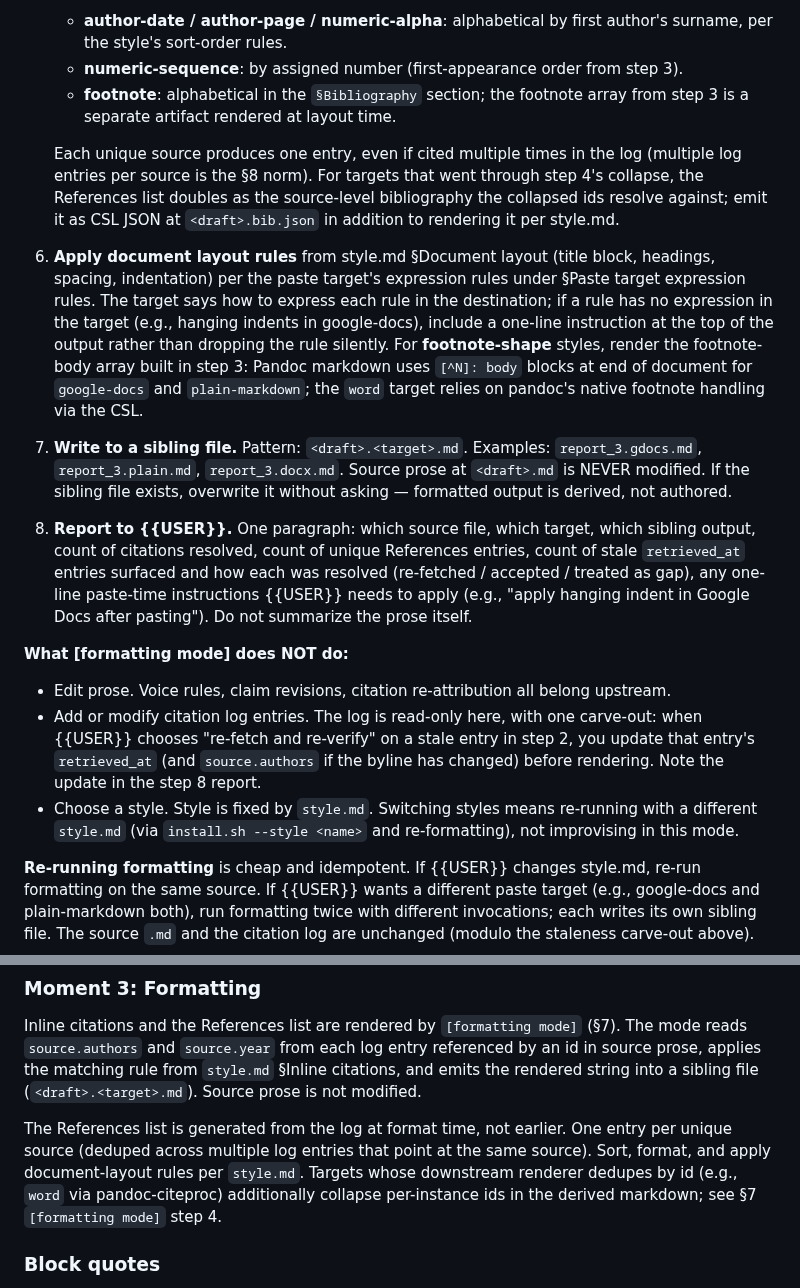
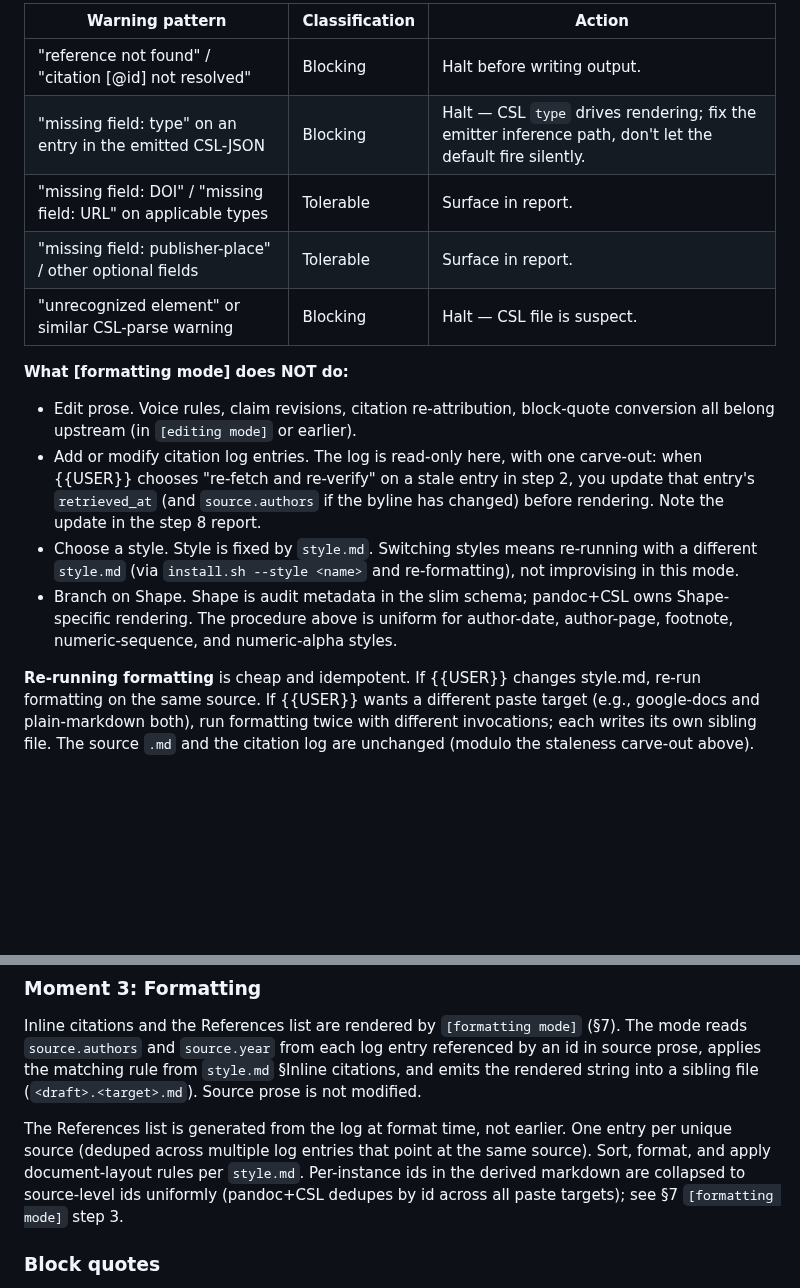
Before and after one commit to hayden1126/sourced, a Markdown page: templates/CLAUDE.md, 2 parts joined by grey strips. Drawn GitHub-style; blank space fills up the shorter version.

```diff
--- a/templates/CLAUDE.md
+++ b/templates/CLAUDE.md
@@ -389,17 +396,17 @@ Convert source prose with Pandoc-style citation IDs into a fully-rendered docume
 
-   - **author-date / author-page / numeric-alpha**: alphabetical by first author's surname, per the style's sort-order rules.
-   - **numeric-sequence**: by assigned number (first-appearance order from step 3).
-   - **footnote**: alphabetical in the `§Bibliography` section; the footnote array from step 3 is a separate artifact rendered at layout time.
-
-   Each unique source produces one entry, even if cited multiple times in the log (multiple log entries per source is the §8 norm). For targets that went through step 4's collapse, the References list doubles as the source-level bibliography the collapsed ids resolve against; emit it as CSL JSON at `<draft>.bib.json` in addition to rendering it per style.md.
-6. **Apply document layout rules** from style.md §Document layout (title block, headings, spacing, indentation) per the paste target's expression rules under §Paste target expression rules. The target says how to express each rule in the destination; if a rule has no expression in the target (e.g., hanging indents in google-docs), include a one-line instruction at the top of the output rather than dropping the rule silently. For **footnote-shape** styles, render the footnote-body array built in step 3: Pandoc markdown uses `[^N]: body` blocks at end of document for `google-docs` and `plain-markdown`; the `word` target relies on pandoc's native footnote handling via the CSL.
-7. **Write to a sibling file.** Pattern: `<draft>.<target>.md`. Examples: `report_3.gdocs.md`, `report_3.plain.md`, `report_3.docx.md`. Source prose at `<draft>.md` is NEVER modified. If the sibling file exists, overwrite it without asking — formatted output is derived, not authored.
-8. **Report to {{USER}}.** One paragraph: which source file, which target, which sibling output, count of citations resolved, count of unique References entries, count of stale `retrieved_at` entries surfaced and how each was resolved (re-fetched / accepted / treated as gap), any one-line paste-time instructions {{USER}} needs to apply (e.g., "apply hanging indent in Google Docs after pasting"). Do not summarize the prose itself.
+| Warning pattern | Classification | Action |
+|-----------------|----------------|--------|
+| "reference not found" / "citation [@id] not resolved" | Blocking | Halt before writing output. |
+| "missing field: type" on an entry in the emitted CSL-JSON | Blocking | Halt — CSL `type` drives rendering; fix the emitter inference path, don't let the default fire silently. |
+| "missing field: DOI" / "missing field: URL" on applicable types | Tolerable | Surface in report. |
+| "missing field: publisher-place" / other optional fields | Tolerable | Surface in report. |
+| "unrecognized element" or similar CSL-parse warning | Blocking | Halt — CSL file is suspect. |
 
 **What [formatting mode] does NOT do:**
-- Edit prose. Voice rules, claim revisions, citation re-attribution all belong upstream.
+- Edit prose. Voice rules, claim revisions, citation re-attribution, block-quote conversion all belong upstream (in `[editing mode]` or earlier).
 - Add or modify citation log entries. The log is read-only here, with one carve-out: when {{USER}} chooses "re-fetch and re-verify" on a stale entry in step 2, you update that entry's `retrieved_at` (and `source.authors` if the byline has changed) before rendering. Note the update in the step 8 report.
 - Choose a style. Style is fixed by `style.md`. Switching styles means re-running with a different `style.md` (via `install.sh --style <name>` and re-formatting), not improvising in this mode.
+- Branch on Shape. Shape is audit metadata in the slim schema; pandoc+CSL owns Shape-specific rendering. The procedure above is uniform for author-date, author-page, footnote, numeric-sequence, and numeric-alpha styles.
 
 **Re-running formatting** is cheap and idempotent. If {{USER}} changes style.md, re-run formatting on the same source. If {{USER}} wants a different paste target (e.g., google-docs and plain-markdown both), run formatting twice with different invocations; each writes its own sibling file. The source `.md` and the citation log are unchanged (modulo the staleness carve-out above).
 
@@ -480,7 +487,7 @@ Both are format-time blockers per `[formatting mode]` step 2.
 
 Inline citations and the References list are rendered by `[formatting mode]` (§7). The mode reads `source.authors` and `source.year` from each log entry referenced by an id in source prose, applies the matching rule from `style.md` §Inline citations, and emits the rendered string into a sibling file (`<draft>.<target>.md`). Source prose is not modified.
 
-The References list is generated from the log at format time, not earlier. One entry per unique source (deduped across multiple log entries that point at the same source). Sort, format, and apply document-layout rules per `style.md`. Targets whose downstream renderer dedupes by id (e.g., `word` via pandoc-citeproc) additionally collapse per-instance ids in the derived markdown; see §7 `[formatting mode]` step 4.
+The References list is generated from the log at format time, not earlier. One entry per unique source (deduped across multiple log entries that point at the same source). Sort, format, and apply document-layout rules per `style.md`. Per-instance ids in the derived markdown are collapsed to source-level ids uniformly (pandoc+CSL dedupes by id across all paste targets); see §7 `[formatting mode]` step 3.
 
 ### Block quotes
 
```
Also changed, not shown: other parts of templates/CLAUDE.md (+22 -15 lines).
